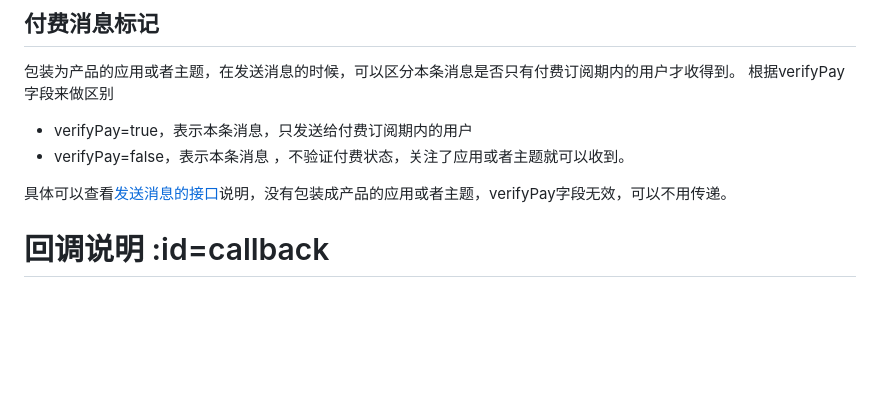
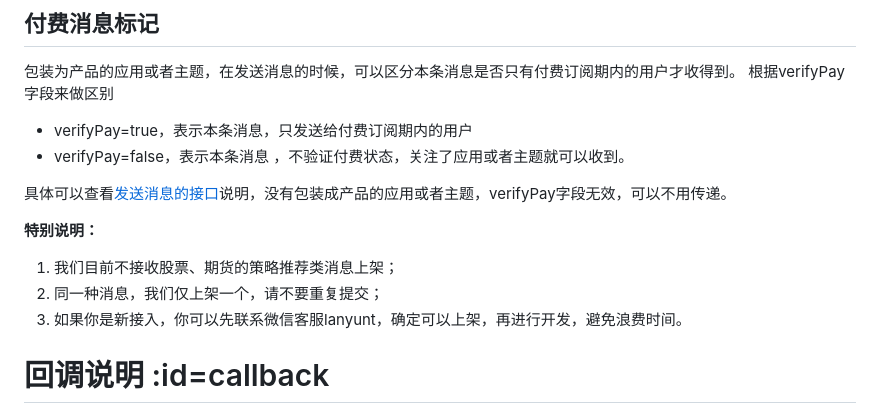
Before and after one commit to wxpusher/wxpusher-docs, a Markdown page: docs/README.md, the part around the change. Rendered like a GitHub page; blank space fills up the shorter version.

Commit message:
更新上架提醒

```diff
--- a/docs/README.md
+++ b/docs/README.md
@@ -410,6 +410,10 @@ https://wxpusher.zjiecode.com/api/fun/scan-qrcode-uid?code=xxxxx
 
 具体可以查看<a href="#/?id=send-msg">发送消息的接口</a>说明，没有包装成产品的应用或者主题，verifyPay字段无效，可以不用传递。
 
+**特别说明：**
+1. 我们目前不接收股票、期货的策略推荐类消息上架；
+2. 同一种消息，我们仅上架一个，请不要重复提交；
+3. 如果你是新接入，你可以先联系微信客服lanyunt，确定可以上架，再进行开发，避免浪费时间。
 
 # 回调说明 :id=callback
 当用户关注应用或者发送命令消息到公众号的时候，WxPusher会将消息推送给你。
```
